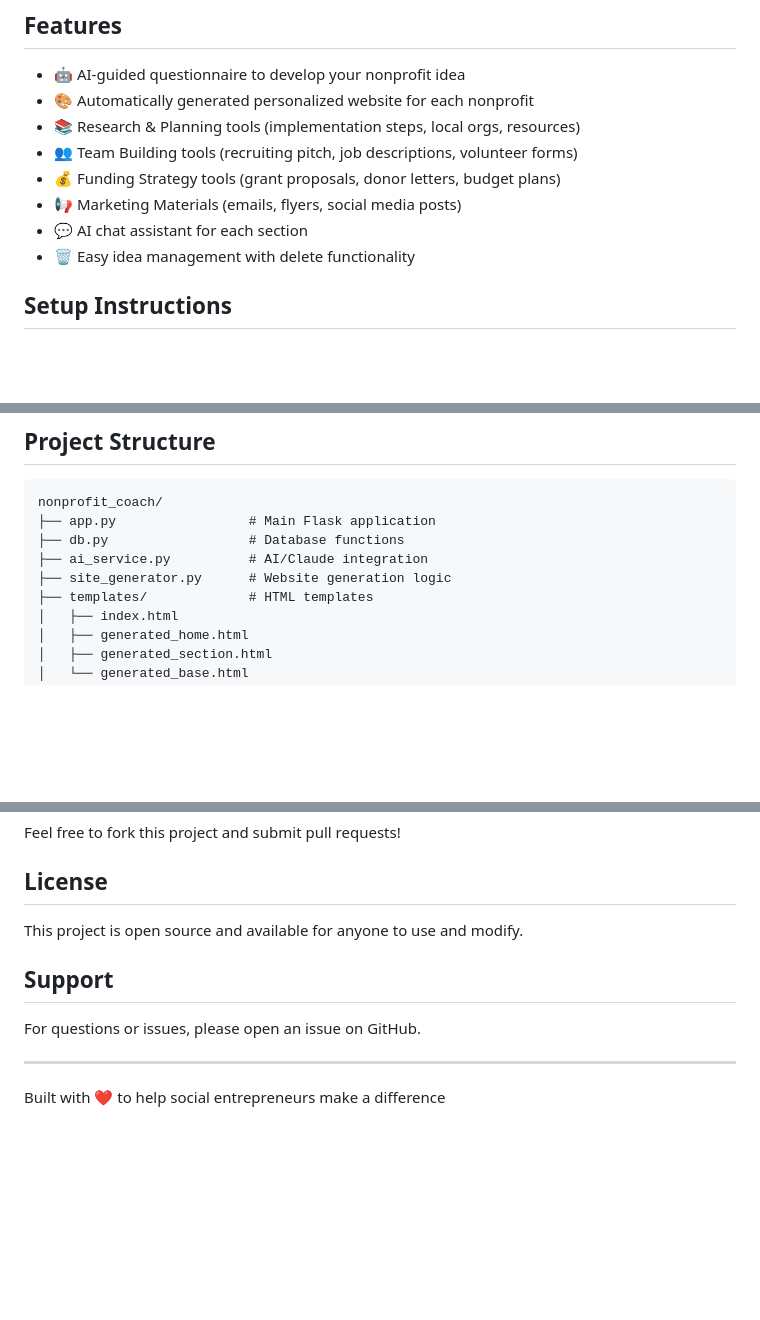
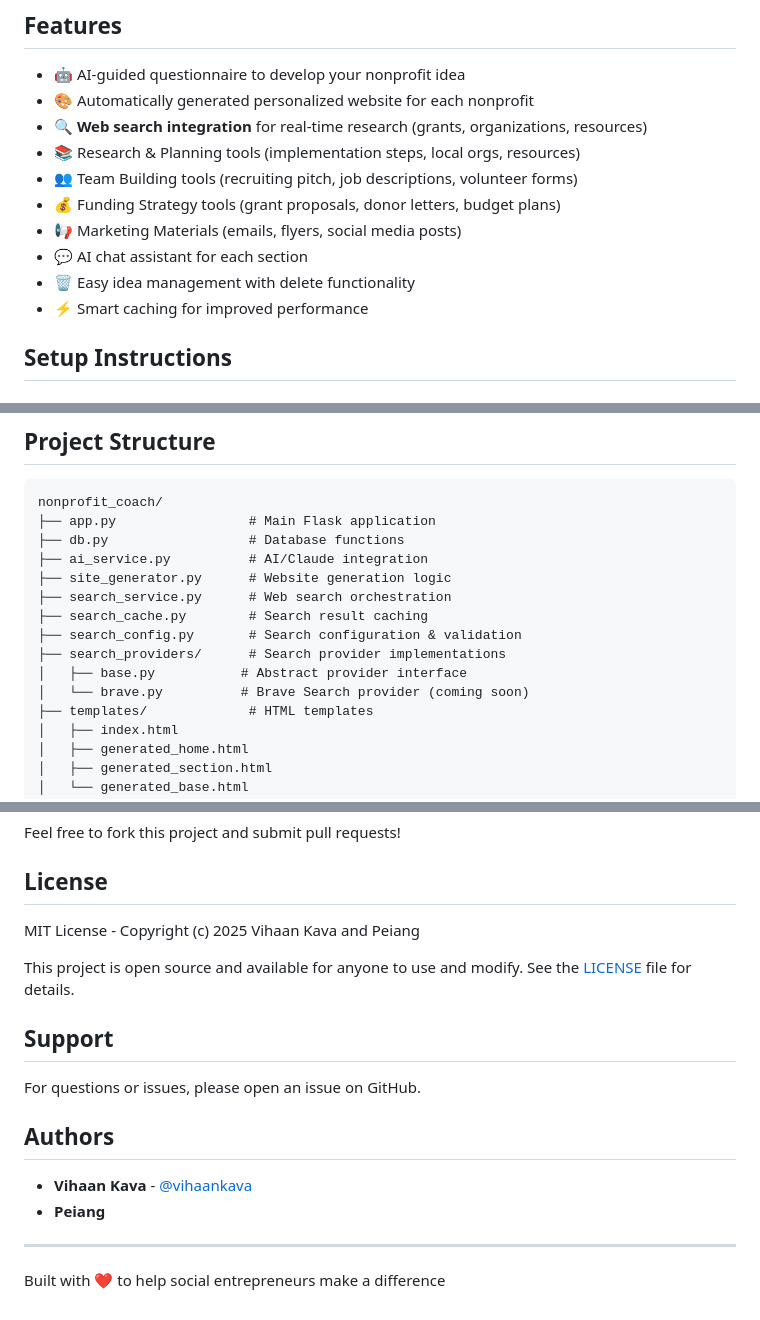
Before and after one commit to vihaankava/nonprofit, a Markdown page: README.md, 3 parts joined by grey strips. GitHub-like rendering; blank space fills up the shorter version.

```diff
--- a/README.md
+++ b/README.md
@@ -6,12 +6,14 @@ An AI-powered tool that helps you develop nonprofit ideas into actionable startu
 
 - 🤖 AI-guided questionnaire to develop your nonprofit idea
 - 🎨 Automatically generated personalized website for each nonprofit
+- 🔍 **Web search integration** for real-time research (grants, organizations, resources)
 - 📚 Research & Planning tools (implementation steps, local orgs, resources)
 - 👥 Team Building tools (recruiting pitch, job descriptions, volunteer forms)
 - 💰 Funding Strategy tools (grant proposals, donor letters, budget plans)
 - 📢 Marketing Materials (emails, flyers, social media posts)
 - 💬 AI chat assistant for each section
 - 🗑️ Easy idea management with delete functionality
+- ⚡ Smart caching for improved performance
 
 ## Setup Instructions
 
@@ -89,6 +101,12 @@ nonprofit_coach/
 ├── db.py                  # Database functions
 ├── ai_service.py          # AI/Claude integration
 ├── site_generator.py      # Website generation logic
+├── search_service.py      # Web search orchestration
+├── search_cache.py        # Search result caching
+├── search_config.py       # Search configuration & validation
+├── search_providers/      # Search provider implementations
+│   ├── base.py           # Abstract provider interface
+│   └── brave.py          # Brave Search provider (coming soon)
 ├── templates/             # HTML templates
 │   ├── index.html
 │   ├── generated_home.html
@@ -177,12 +236,19 @@ Feel free to fork this project and submit pull requests!
 
 ## License
 
-This project is open source and available for anyone to use and modify.
+MIT License - Copyright (c) 2025 Vihaan Kava and Peiang
+
+This project is open source and available for anyone to use and modify. See the [LICENSE](LICENSE) file for details.
 
 ## Support
 
 For questions or issues, please open an issue on GitHub.
 
+## Authors
+
+- **Vihaan Kava** - [@vihaankava](https://github.com/vihaankava)
+- **Peiang**
+
 ---
 
 Built with ❤️ to help social entrepreneurs make a difference
```
Also changed, not shown: other parts of README.md (+53 -2 lines).
